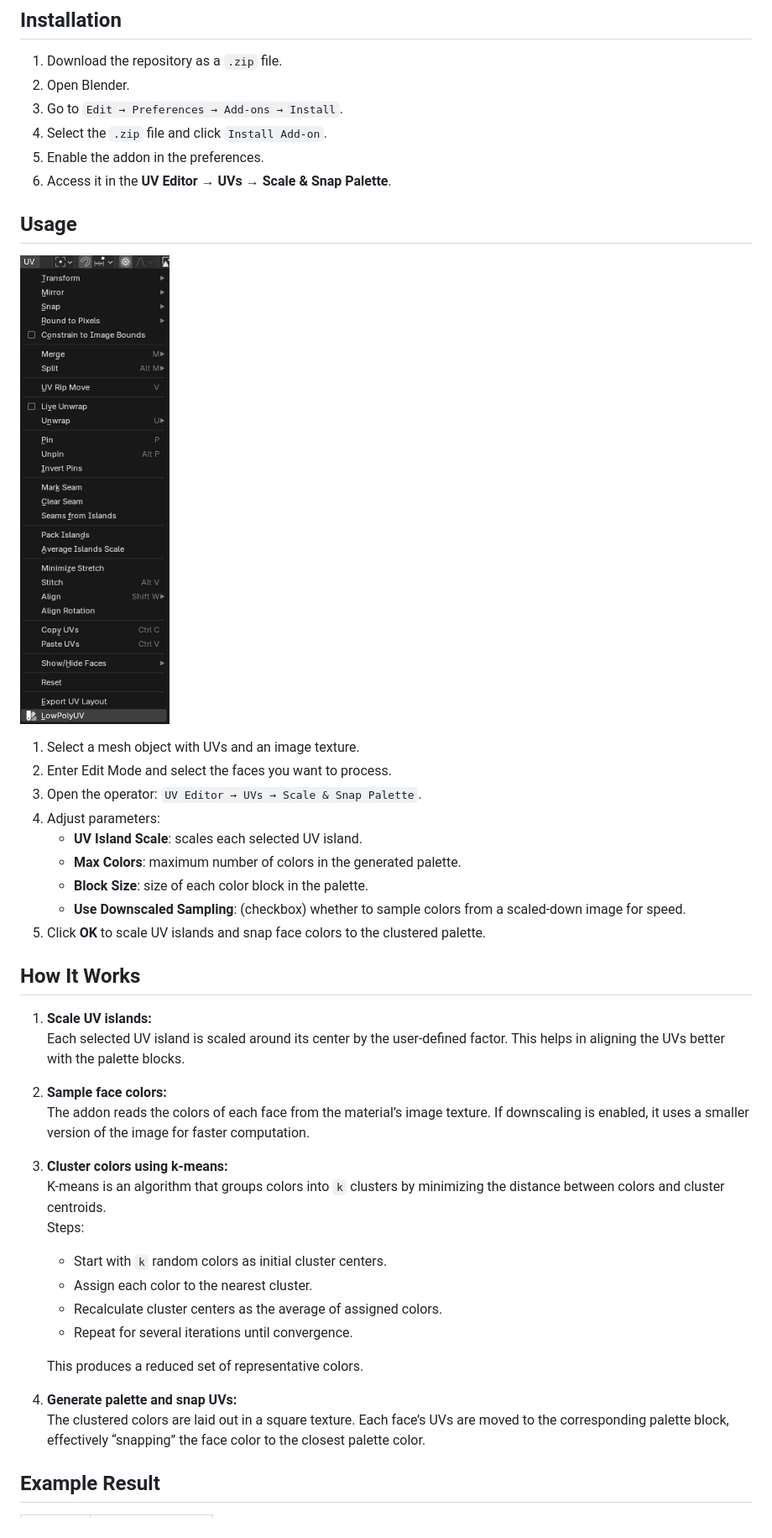
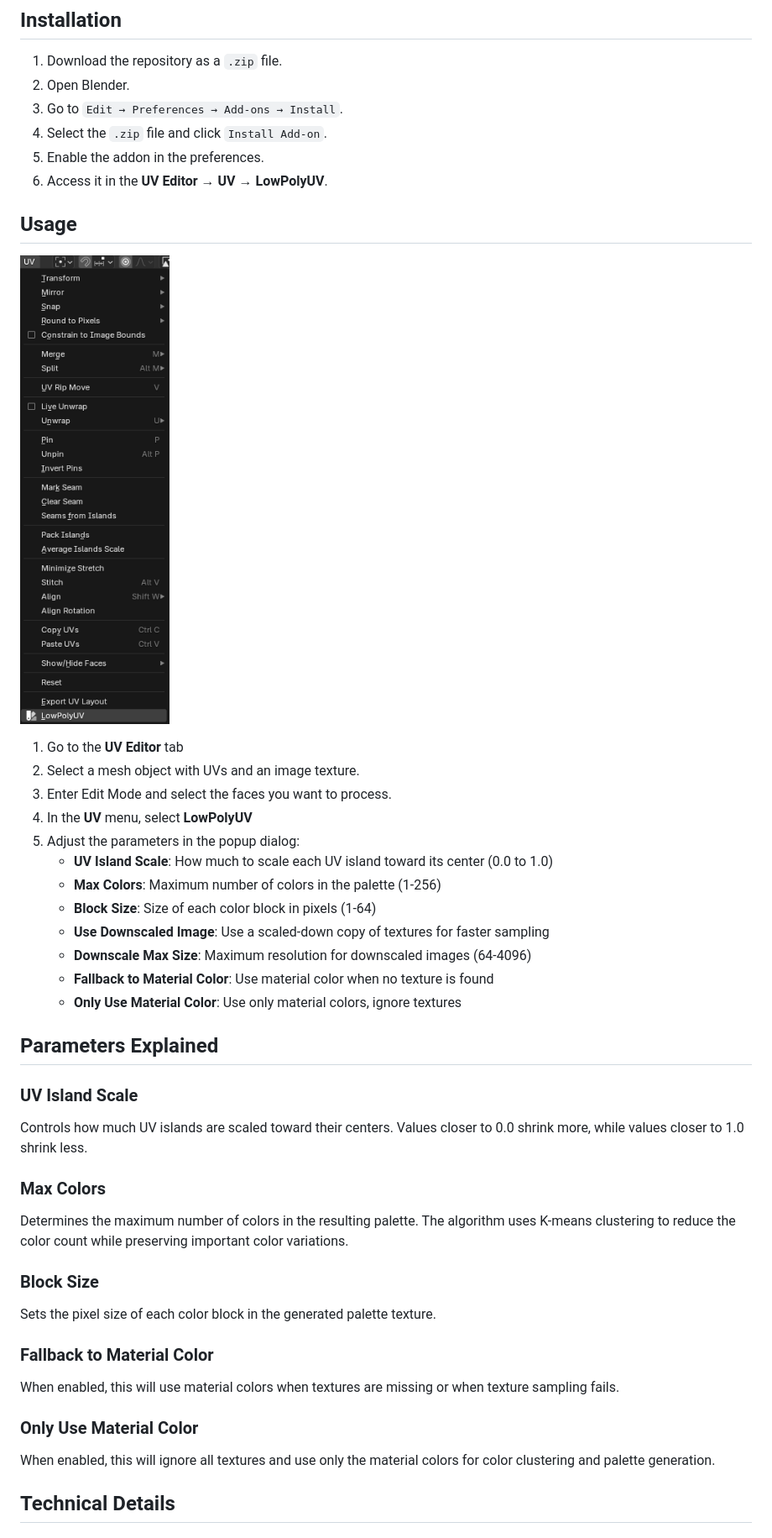
Before and after one commit to sysoutch/blender-lowpolyuv-addon, a Markdown page: README.md, the part around the change printed below. Shown: that part at 84% size. GitHub-like rendering.

Commit message:
more screenshots and updated readme

```diff
--- a/README.md
+++ b/README.md
@@ -38,42 +28,41 @@ This addon is designed for artists who want to simplify texture colors and align
 3. Go to `Edit → Preferences → Add-ons → Install`.
 4. Select the `.zip` file and click `Install Add-on`.
 5. Enable the addon in the preferences.
-6. Access it in the **UV Editor → UVs → Scale & Snap Palette**.
+6. Access it in the **UV Editor → UV → LowPolyUV**.
 
 ## Usage
 
-![Downscaled Texture](https://github.com/sysoutch/blender-lowpolyuv-addon/blob/main/lowpolyuv_screen.png)
+![Downscaled Texture](screenshots/lowpolyuv_screen.png)
 
-1. Select a mesh object with UVs and an image texture.
-2. Enter Edit Mode and select the faces you want to process.
-3. Open the operator: `UV Editor → UVs → Scale & Snap Palette`.
-4. Adjust parameters:
-   - **UV Island Scale**: scales each selected UV island.
-   - **Max Colors**: maximum number of colors in the generated palette.
-   - **Block Size**: size of each color block in the palette.
-   - **Use Downscaled Sampling**: (checkbox) whether to sample colors from a scaled-down image for speed.
-5. Click **OK** to scale UV islands and snap face colors to the clustered palette.
+1. Go to the **UV Editor** tab
+2. Select a mesh object with UVs and an image texture.
+3. Enter Edit Mode and select the faces you want to process.
+3. In the **UV** menu, select **LowPolyUV**
+4. Adjust the parameters in the popup dialog:
+   - **UV Island Scale**: How much to scale each UV island toward its center (0.0 to 1.0)
+   - **Max Colors**: Maximum number of colors in the palette (1-256)
+   - **Block Size**: Size of each color block in pixels (1-64)
+   - **Use Downscaled Image**: Use a scaled-down copy of textures for faster sampling
+   - **Downscale Max Size**: Maximum resolution for downscaled images (64-4096)
+   - **Fallback to Material Color**: Use material color when no texture is found
+   - **Only Use Material Color**: Use only material colors, ignore textures
 
-## How It Works
+## Parameters Explained
 
-1. **Scale UV islands:**
-   Each selected UV island is scaled around its center by the user-defined factor. This helps in aligning the UVs better with the palette blocks.
+### UV Island Scale
+Controls how much UV islands are scaled toward their centers. Values closer to 0.0 shrink more, while values closer to 1.0 shrink less.
 
-2. **Sample face colors:**
-   The addon reads the colors of each face from the material’s image texture. If downscaling is enabled, it uses a smaller version of the image for faster computation.
+### Max Colors
+Determines the maximum number of colors in the resulting palette. The algorithm uses K-means clustering to reduce the color count while preserving important color variations.
 
-3. **Cluster colors using k-means:**
-   K-means is an algorithm that groups colors into `k` clusters by minimizing the distance between colors and cluster centroids.
-   Steps:
-   - Start with `k` random colors as initial cluster centers.
-   - Assign each color to the nearest cluster.
-   - Recalculate cluster centers as the average of assigned colors.
-   - Repeat for several iterations until convergence.
+### Block Size
+Sets the pixel size of each color block in the generated palette texture.
 
-   This produces a reduced set of representative colors.
+### Fallback to Material Color
+When enabled, this will use material colors when textures are missing or when texture sampling fails.
 
-4. **Generate palette and snap UVs:**
-   The clustered colors are laid out in a square texture. Each face’s UVs are moved to the corresponding palette block, effectively “snapping” the face color to the closest palette color.
+### Only Use Material Color
+When enabled, this will ignore all textures and use only the material colors for color clustering and palette generation.
 
-## Example Result
+## Technical Details
 
```
Also changed, not shown: other parts of README.md (+48 -30 lines), screenshots/lowpolyuv_screen.png (renamed from lowpolyuv_screen.png), screenshots/lowpolyuv_thumbnail.png (added), screenshots/lowpolyuv_uv.png (added), 4 other files.
